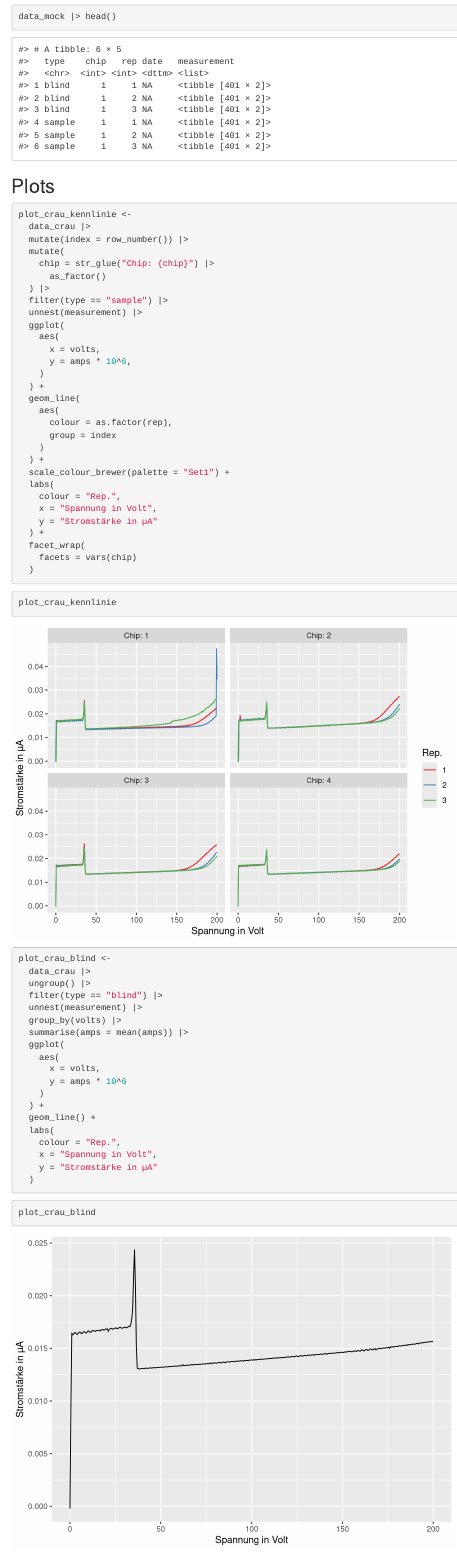
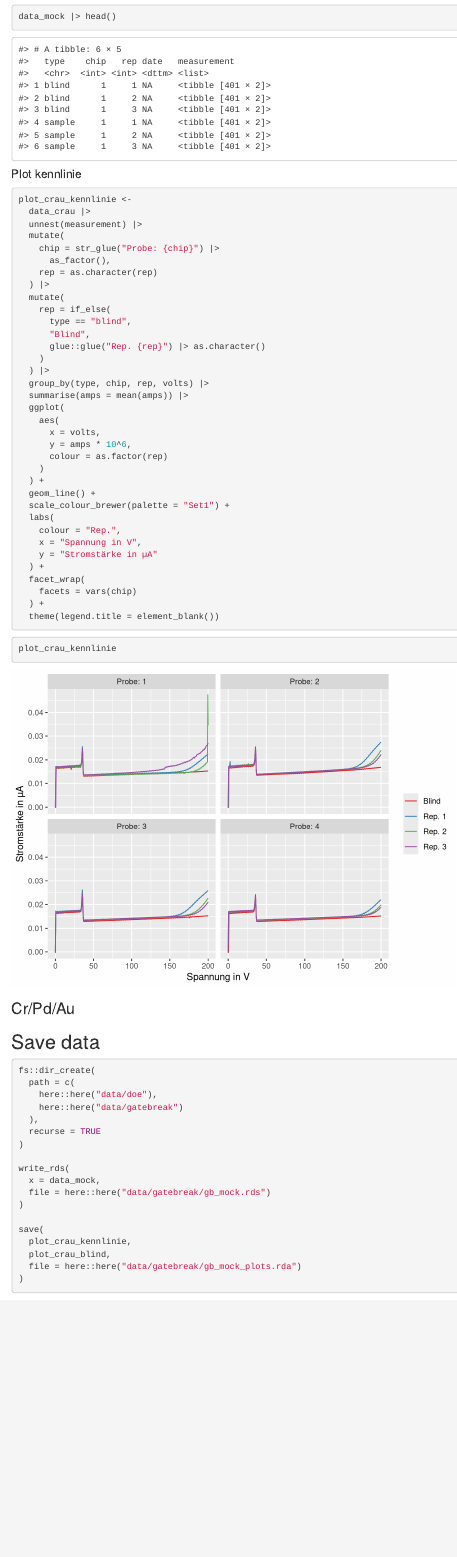
Before and after one commit to kdschneider/tpt-goldbonder, an R Markdown document (Rmd/analysis/gb_mock.Rmd): the page in a window 1100 px wide, from 1240 px down. Rendered offline with R 4.5, knitr and Pandoc, with nearby package versions; drawn as R Markdown's standard HTML page in place of the format the file asks for; some code elsewhere in the file could not run offline.

Commit message:
Redo mock kennlinie plot

````diff
--- a/Rmd/analysis/gb_mock.Rmd
+++ b/Rmd/analysis/gb_mock.Rmd
@@ -87,70 +87,52 @@ data_mock <-
 data_mock |> head()
 ```
 
-## Plots
+#### Plot kennlinie
 
 ```{r}
 plot_crau_kennlinie <-
   data_crau |>
-  mutate(index = row_number()) |>
+  unnest(measurement) |>
   mutate(
-    chip = str_glue("Chip: {chip}") |>
-      as_factor()
+    chip = str_glue("Probe: {chip}") |>
+      as_factor(),
+    rep = as.character(rep)
   ) |>
-  filter(type == "sample") |>
-  unnest(measurement) |>
+  mutate(
+    rep = if_else(
+      type == "blind",
+      "Blind",
+      glue::glue("Rep. {rep}") |> as.character()
+    )
+  ) |>
+  group_by(type, chip, rep, volts) |>
+  summarise(amps = mean(amps)) |>
   ggplot(
     aes(
       x = volts,
       y = amps * 10^6,
+      colour = as.factor(rep)
     )
   ) +
-  geom_line(
-    aes(
-      colour = as.factor(rep),
-      group = index
-    )
-  ) +
+  geom_line() +
   scale_colour_brewer(palette = "Set1") +
   labs(
     colour = "Rep.",
-    x = "Spannung in Volt",
+    x = "Spannung in V",
     y = "Stromstärke in µA"
   ) +
   facet_wrap(
     facets = vars(chip)
-  )
+  ) +
+  theme(legend.title = element_blank())
 ```
 
 ```{r purl = FALSE}
 plot_crau_kennlinie
 ```
 
-```{r}
-plot_crau_blind <-
-  data_crau |>
-  ungroup() |>
-  filter(type == "blind") |>
-  unnest(measurement) |>
-  group_by(volts) |>
-  summarise(amps = mean(amps)) |>
-  ggplot(
-    aes(
-      x = volts,
-      y = amps * 10^6
-    )
-  ) +
-  geom_line() +
-  labs(
-    colour = "Rep.",
-    x = "Spannung in Volt",
-    y = "Stromstärke in µA"
-  )
-```
 
-```{r purl = FALSE}
-plot_crau_blind
-```
+### Cr/Pd/Au
 
 ## Save data
 
````
Also changed, not shown: R/gb_mock.R (+17 -34 lines), chapters/05_gb_mock.Rmd (+14 -13 lines).
